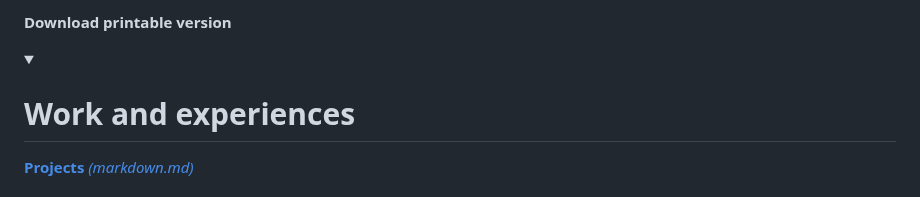
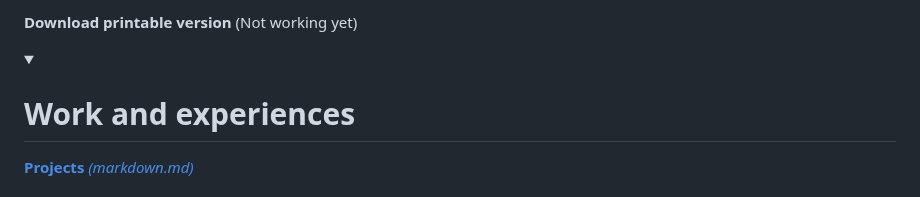
Before and after one commit to NicknameAlwaystaken/NicknameAlwaystaken.github.io, a Markdown page: Showcase/markdown.md, the part around the change. Rendered like a GitHub page; folded sections open.

Commit message:
disclaimer

```diff
--- a/Showcase/markdown.md
+++ b/Showcase/markdown.md
@@ -1,4 +1,4 @@
-**Download printable version**
+**Download printable version** (Not working yet)
 
 <details><summary><h1>Work and experiences</h1></summary>
 
```
